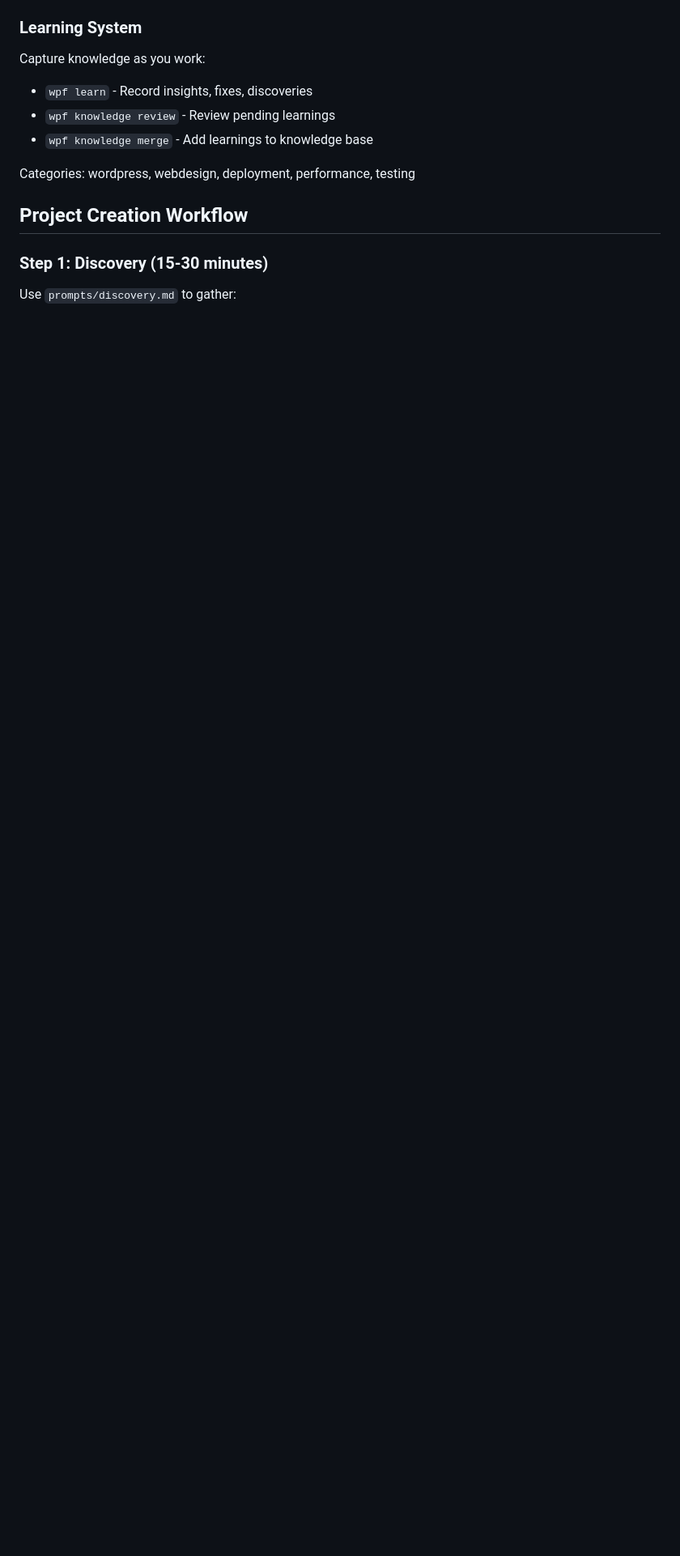
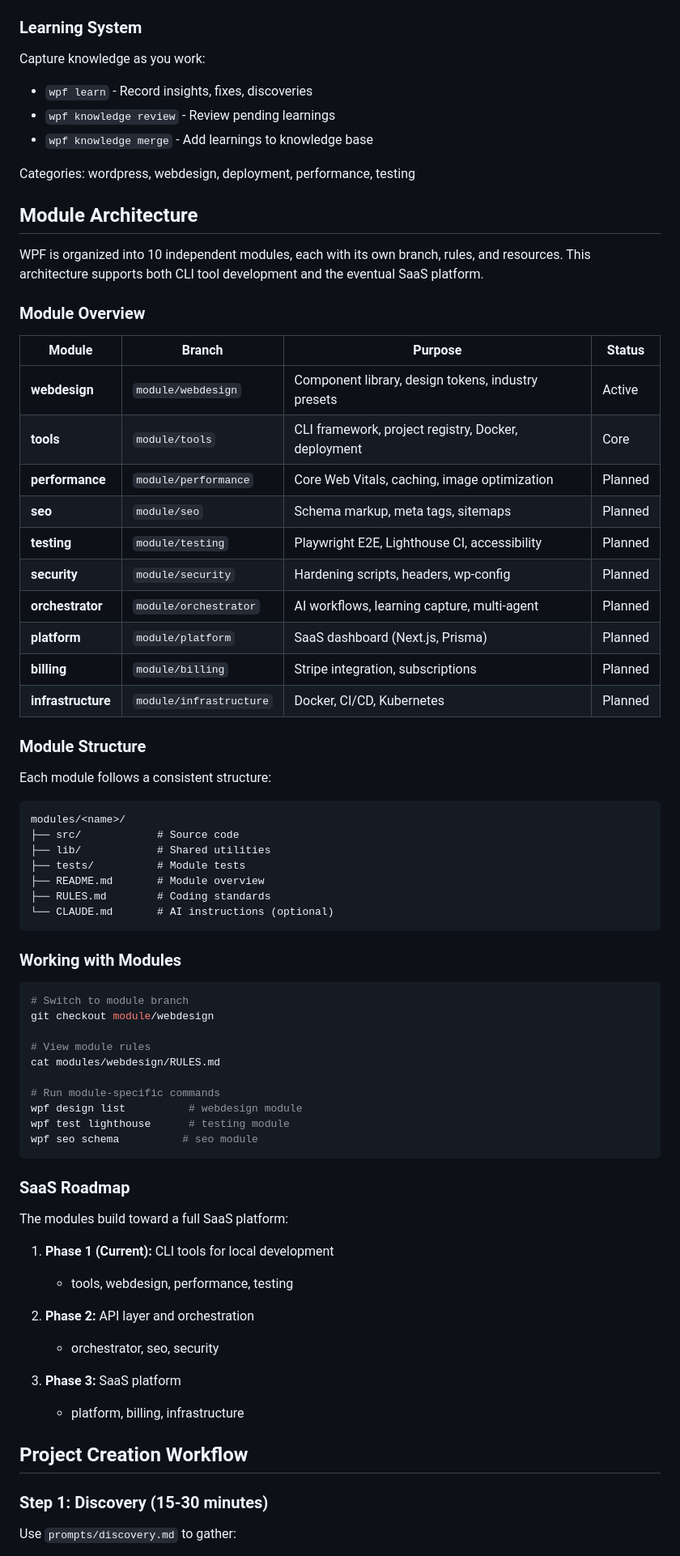
Before and after one commit to PatTDS/wp-site-factory, a Markdown page: CLAUDE.md, the part around one of its changes. Shown at 81% size. Rendered like a GitHub page; blank space fills up the shorter version.

Commit message:
docs: update CLAUDE.md with module architecture
- Add Module Architecture section with overview table
- Document module structure and working commands
- Add SaaS roadmap phases
- Update directory structure to include modules
- Bump version to 0.2.0-beta

🤖 Generated with [Claude Code](https://claude.com/claude-code)

Co-Authored-By: Claude <noreply@anthropic.com>

````diff
--- a/CLAUDE.md
+++ b/CLAUDE.md
@@ -63,6 +63,67 @@ Capture knowledge as you work:
 - `wpf knowledge merge` - Add learnings to knowledge base
 
 Categories: wordpress, webdesign, deployment, performance, testing
+
+## Module Architecture
+
+WPF is organized into 10 independent modules, each with its own branch, rules, and resources. This architecture supports both CLI tool development and the eventual SaaS platform.
+
+### Module Overview
+
+| Module | Branch | Purpose | Status |
+|--------|--------|---------|--------|
+| **webdesign** | `module/webdesign` | Component library, design tokens, industry presets | Active |
+| **tools** | `module/tools` | CLI framework, project registry, Docker, deployment | Core |
+| **performance** | `module/performance` | Core Web Vitals, caching, image optimization | Planned |
+| **seo** | `module/seo` | Schema markup, meta tags, sitemaps | Planned |
+| **testing** | `module/testing` | Playwright E2E, Lighthouse CI, accessibility | Planned |
+| **security** | `module/security` | Hardening scripts, headers, wp-config | Planned |
+| **orchestrator** | `module/orchestrator` | AI workflows, learning capture, multi-agent | Planned |
+| **platform** | `module/platform` | SaaS dashboard (Next.js, Prisma) | Planned |
+| **billing** | `module/billing` | Stripe integration, subscriptions | Planned |
+| **infrastructure** | `module/infrastructure` | Docker, CI/CD, Kubernetes | Planned |
+
+### Module Structure
+
+Each module follows a consistent structure:
+
+```
+modules/<name>/
+├── src/            # Source code
+├── lib/            # Shared utilities
+├── tests/          # Module tests
+├── README.md       # Module overview
+├── RULES.md        # Coding standards
+└── CLAUDE.md       # AI instructions (optional)
+```
+
+### Working with Modules
+
+```bash
+# Switch to module branch
+git checkout module/webdesign
+
+# View module rules
+cat modules/webdesign/RULES.md
+
+# Run module-specific commands
+wpf design list          # webdesign module
+wpf test lighthouse      # testing module
+wpf seo schema          # seo module
+```
+
+### SaaS Roadmap
+
+The modules build toward a full SaaS platform:
+
+1. **Phase 1 (Current):** CLI tools for local development
+   - tools, webdesign, performance, testing
+
+2. **Phase 2:** API layer and orchestration
+   - orchestrator, seo, security
+
+3. **Phase 3:** SaaS platform
+   - platform, billing, infrastructure
 
 ## Project Creation Workflow
 
````
Also changed, not shown: other parts of CLAUDE.md (+15 -2 lines).
